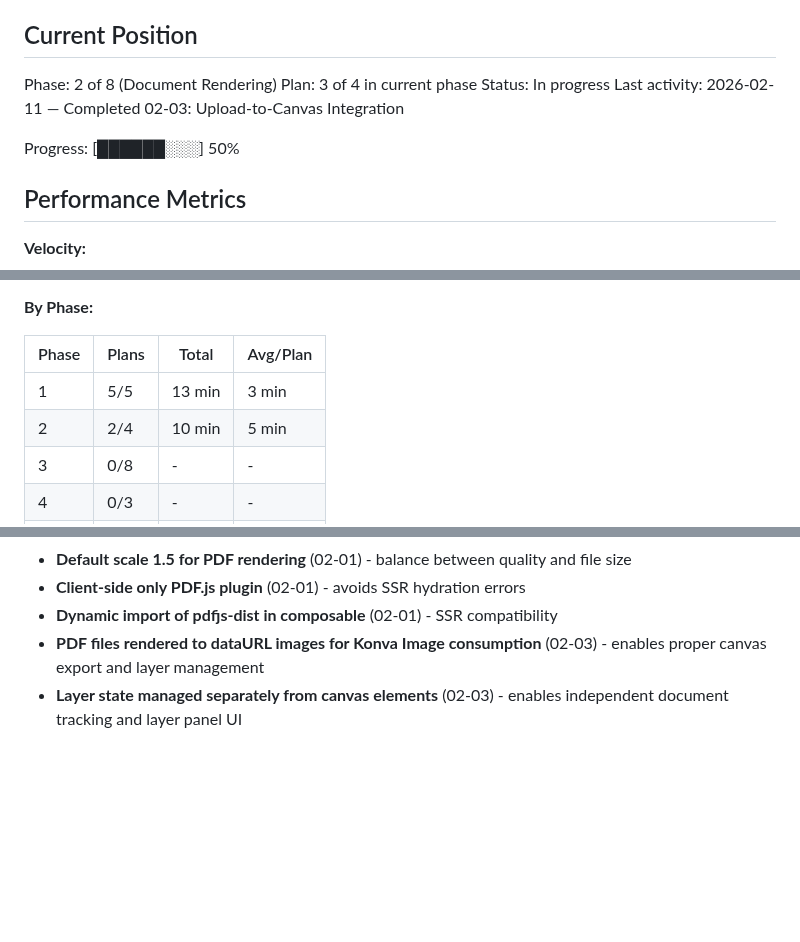
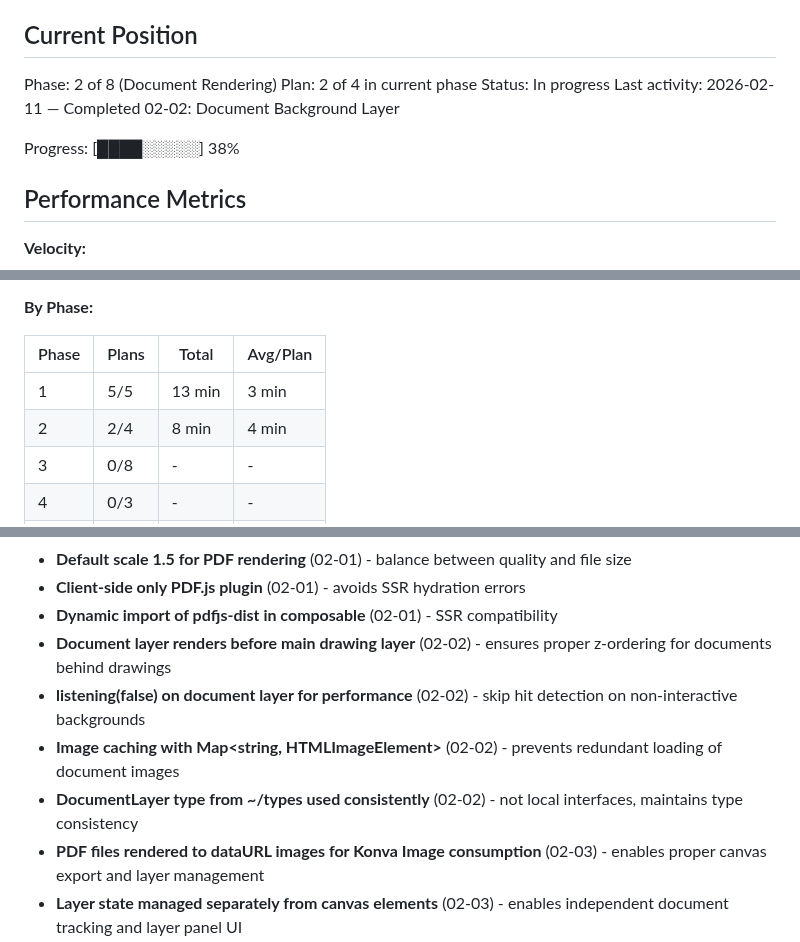
Before and after one commit to alaw989/vp-whiteboard, a Markdown page: .planning/STATE.md, 3 parts joined by grey strips. Drawn GitHub-style; blank space fills up the shorter version.

Commit message:
docs(02-02): complete document background layer plan
- Created SUMMARY.md with implementation notes and deviations
- Updated STATE.md with new plan position and decisions
- Added key decisions: document layer z-ordering, listening(false), image caching

```diff
--- a/.planning/STATE.md
+++ b/.planning/STATE.md
@@ -11,11 +11,11 @@ See: .planning/PROJECT.md (updated 2026-02-10)
 ## Current Position
 
 Phase: 2 of 8 (Document Rendering)
-Plan: 3 of 4 in current phase
+Plan: 2 of 4 in current phase
 Status: In progress
-Last activity: 2026-02-11 — Completed 02-03: Upload-to-Canvas Integration
+Last activity: 2026-02-11 — Completed 02-02: Document Background Layer
 
-Progress: [██████░░░] 50%
+Progress: [████░░░░░] 38%
 
 ## Performance Metrics
 
@@ -29,7 +29,7 @@ Progress: [██████░░░] 50%
 | Phase | Plans | Total | Avg/Plan |
 |-------|-------|-------|----------|
 | 1 | 5/5 | 13 min | 3 min |
-| 2 | 2/4 | 10 min | 5 min |
+| 2 | 2/4 | 8 min | 4 min |
 | 3 | 0/8 | - | - |
 | 4 | 0/3 | - | - |
 | 5 | 0/4 | - | - |
@@ -70,6 +70,10 @@ Recent decisions affecting current work:
 - **Default scale 1.5 for PDF rendering** (02-01) - balance between quality and file size
 - **Client-side only PDF.js plugin** (02-01) - avoids SSR hydration errors
 - **Dynamic import of pdfjs-dist in composable** (02-01) - SSR compatibility
+- **Document layer renders before main drawing layer** (02-02) - ensures proper z-ordering for documents behind drawings
+- **listening(false) on document layer for performance** (02-02) - skip hit detection on non-interactive backgrounds
+- **Image caching with Map<string, HTMLImageElement>** (02-02) - prevents redundant loading of document images
+- **DocumentLayer type from ~/types used consistently** (02-02) - not local interfaces, maintains type consistency
 - **PDF files rendered to dataURL images for Konva Image consumption** (02-03) - enables proper canvas export and layer management
 - **Layer state managed separately from canvas elements** (02-03) - enables independent document tracking and layer panel UI
 - **Supabase storage retained for file uploads** (02-03) - production-ready, no downgrade to local files needed
```
Also changed, not shown: other parts of .planning/STATE.md (+2 -2 lines), 1 other file.
